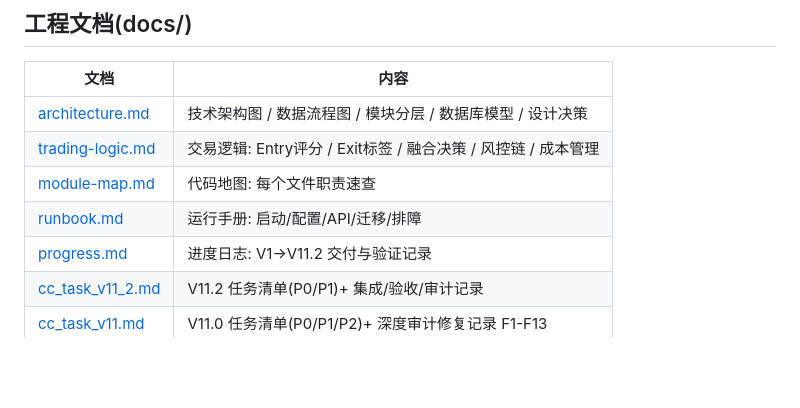
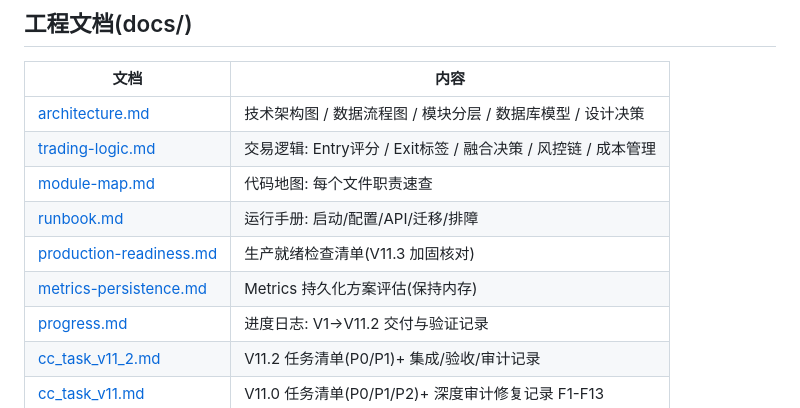
Before and after one commit to Tialon/adaptiveTrading, a Markdown page: README.md, the part around the change. GitHub-like rendering; blank space fills up the shorter version.

Commit message:
docs(V11.3 P1-8): 生产就绪检查清单 + README 文档索引

```diff
--- a/README.md
+++ b/README.md
@@ -142,6 +142,8 @@ VOLATILE(宽幅震荡) / BEAR(趋势向下+资金流出) / PANIC(剧烈波动+
 | [trading-logic.md](docs/trading-logic.md) | 交易逻辑: Entry评分 / Exit标签 / 融合决策 / 风控链 / 成本管理 |
 | [module-map.md](docs/module-map.md) | 代码地图: 每个文件职责速查 |
 | [runbook.md](docs/runbook.md) | 运行手册: 启动/配置/API/迁移/排障 |
+| [production-readiness.md](docs/production-readiness.md) | 生产就绪检查清单(V11.3 加固核对) |
+| [metrics-persistence.md](docs/metrics-persistence.md) | Metrics 持久化方案评估(保持内存) |
 | [progress.md](docs/progress.md) | 进度日志: V1→V11.2 交付与验证记录 |
 | [cc_task_v11_2.md](cc_task_v11_2.md) | V11.2 任务清单(P0/P1)+ 集成/验收/审计记录 |
 | [cc_task_v11.md](cc_task_v11.md) | V11.0 任务清单(P0/P1/P2)+ 深度审计修复记录 F1-F13 |
```
Also changed, not shown: docs/production-readiness.md (added, +69 -0 lines).
